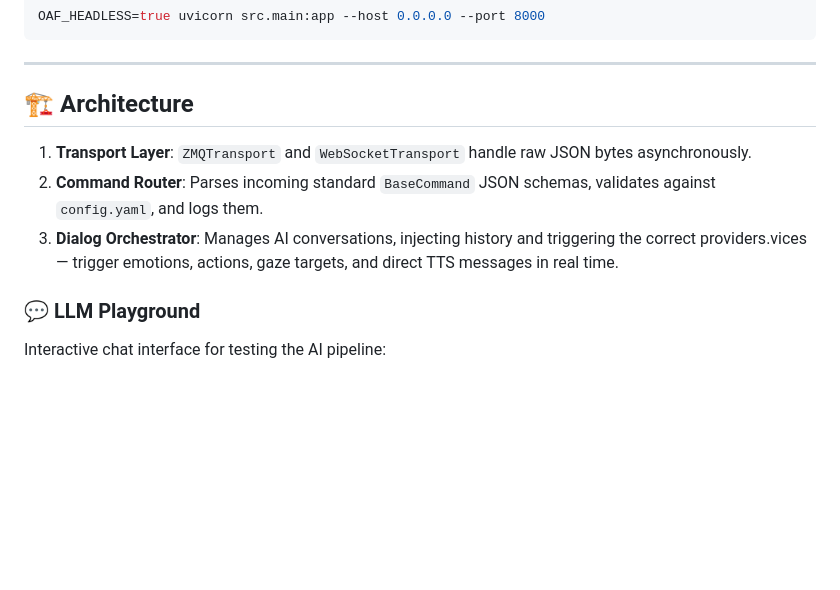
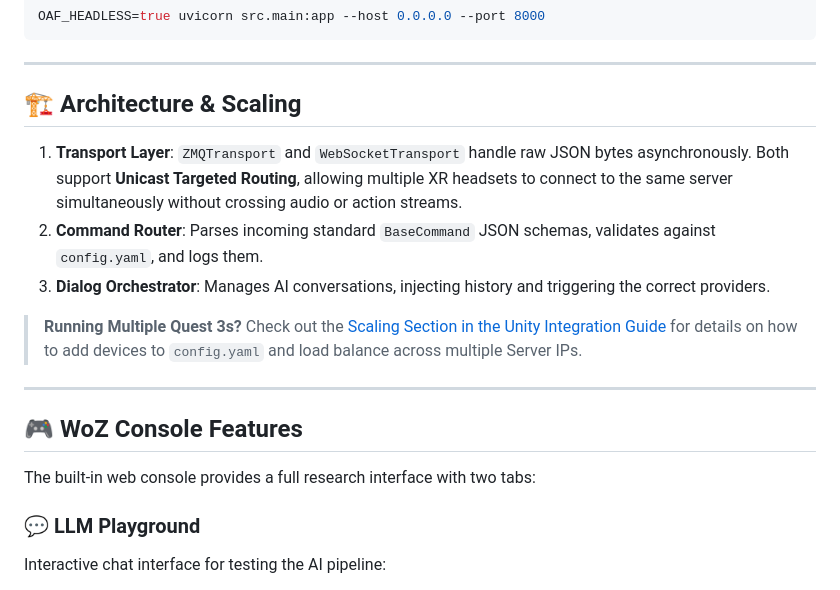
Before and after one commit to AURAxLab/OpenVirtualAgentFramework-Server, a Markdown page: README.md, the part around the change. Drawn GitHub-style; blank space fills up the shorter version.

Commit message:
docs: added scaling and multi-client configuration guide

```diff
--- a/README.md
+++ b/README.md
@@ -129,11 +129,20 @@ OAF_HEADLESS=true uvicorn src.main:app --host 0.0.0.0 --port 8000
 
 ---
 
-## 🏗️ Architecture
+## 🏗️ Architecture & Scaling
 
-1.  **Transport Layer**: `ZMQTransport` and `WebSocketTransport` handle raw JSON bytes asynchronously.
+1.  **Transport Layer**: `ZMQTransport` and `WebSocketTransport` handle raw JSON bytes asynchronously. Both support **Unicast Targeted Routing**, allowing multiple XR headsets to connect to the same server simultaneously without crossing audio or action streams.
 2.  **Command Router**: Parses incoming standard `BaseCommand` JSON schemas, validates against `config.yaml`, and logs them.
-3.  **Dialog Orchestrator**: Manages AI conversations, injecting history and triggering the correct providers.vices — trigger emotions, actions, gaze targets, and direct TTS messages in real time.
+3.  **Dialog Orchestrator**: Manages AI conversations, injecting history and triggering the correct providers.
+
+> **Running Multiple Quest 3s?**
+> Check out the [Scaling Section in the Unity Integration Guide](UNITY_INTEGRATION.md#3-scaling-multiple-headsets--multiple-servers) for details on how to add devices to `config.yaml` and load balance across multiple Server IPs.
+
+---
+
+## 🎮 WoZ Console Features
+
+The built-in web console provides a full research interface with two tabs:
 
 ### 💬 LLM Playground
 Interactive chat interface for testing the AI pipeline:
```
Also changed, not shown: UNITY_INTEGRATION.md (+33 -1 lines).
